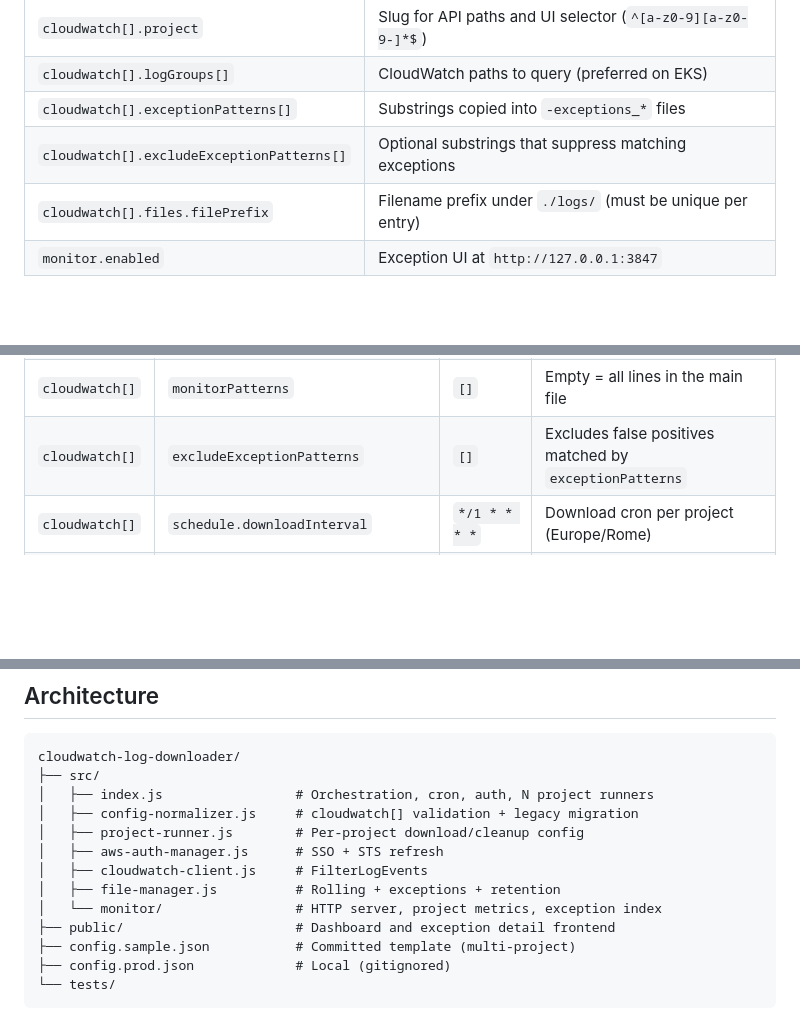
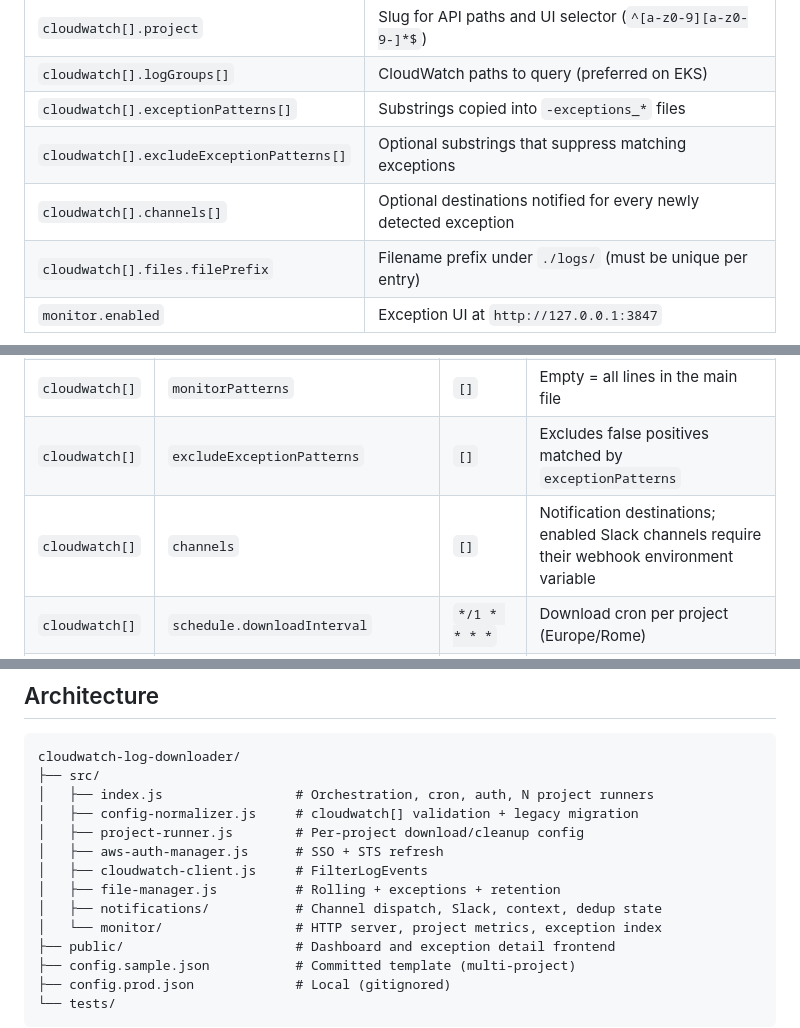
Before and after one commit to nicorevo/cloudwatchsln, a Markdown page: README.md, 3 parts joined by grey strips. Rendered like a GitHub page; blank space fills up the shorter version.

```diff
--- a/README.md
+++ b/README.md
@@ -109,6 +119,7 @@ Add more entries to `cloudwatch[]` to monitor additional services in the same pr
 | `cloudwatch[].logGroups[]` | CloudWatch paths to query (preferred on EKS) |
 | `cloudwatch[].exceptionPatterns[]` | Substrings copied into `-exceptions_*` files |
 | `cloudwatch[].excludeExceptionPatterns[]` | Optional substrings that suppress matching exceptions |
+| `cloudwatch[].channels[]` | Optional destinations notified for every newly detected exception |
 | `cloudwatch[].files.filePrefix` | Filename prefix under `./logs/` (must be unique per entry) |
 | `monitor.enabled` | Exception UI at `http://127.0.0.1:3847` |
 
@@ -122,6 +133,7 @@ Other useful fields in `config.sample.json`:
 | `aws` | `loginOnStartupIfNeeded` | `false` | Opens SSO browser if session is missing |
 | `cloudwatch[]` | `monitorPatterns` | `[]` | Empty = all lines in the main file |
 | `cloudwatch[]` | `excludeExceptionPatterns` | `[]` | Excludes false positives matched by `exceptionPatterns` |
+| `cloudwatch[]` | `channels` | `[]` | Notification destinations; enabled Slack channels require their webhook environment variable |
 | `cloudwatch[]` | `schedule.downloadInterval` | `*/1 * * * *` | Download cron per project (Europe/Rome) |
 | `cloudwatch[]` | `files.preserveExceptionPairs` | `true` | Do not delete exception/main pairs |
 | `cloudwatch[]` | `logging.level` | `info` | Service log level uses the **first** entry's `logging.level` |
@@ -252,6 +310,7 @@ cloudwatch-log-downloader/
 │   ├── aws-auth-manager.js      # SSO + STS refresh
 │   ├── cloudwatch-client.js     # FilterLogEvents
 │   ├── file-manager.js          # Rolling + exceptions + retention
+│   ├── notifications/           # Channel dispatch, Slack, context, dedup state
 │   └── monitor/                 # HTTP server, project metrics, exception index
 ├── public/                      # Dashboard and exception detail frontend
 ├── config.sample.json           # Committed template (multi-project)
```
Also changed, not shown: other parts of README.md (+67 -0 lines).
